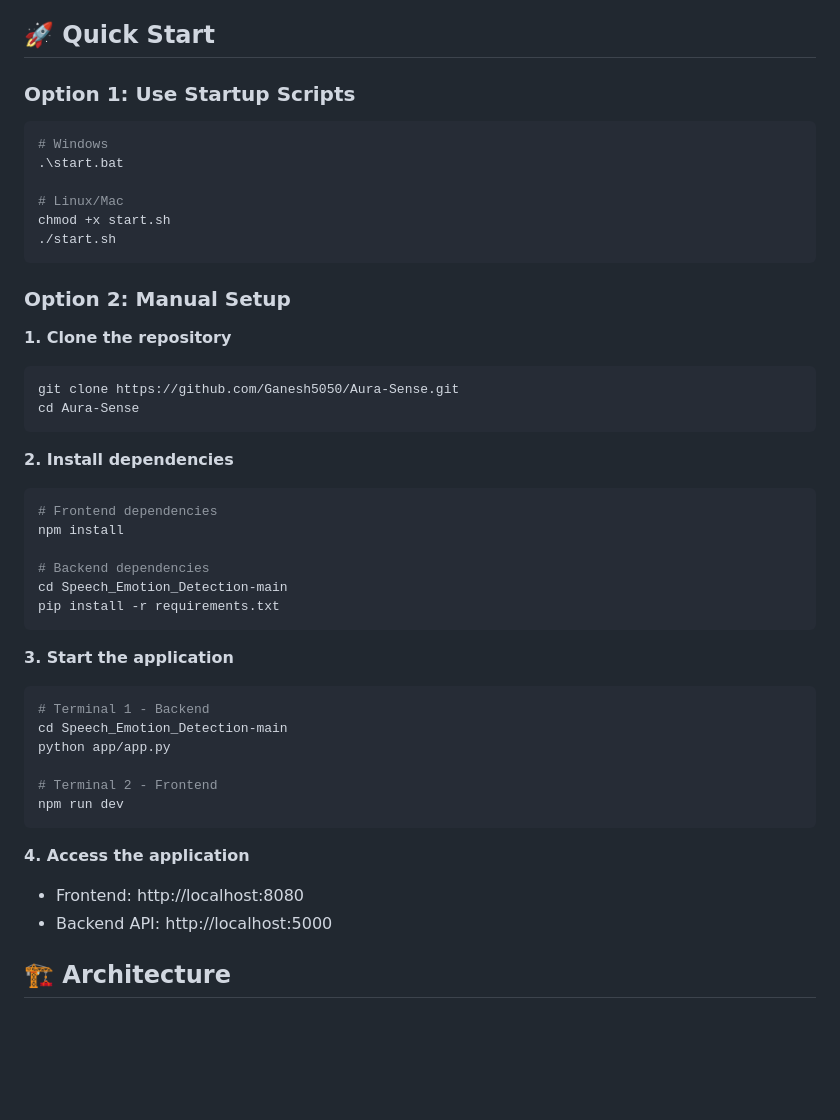
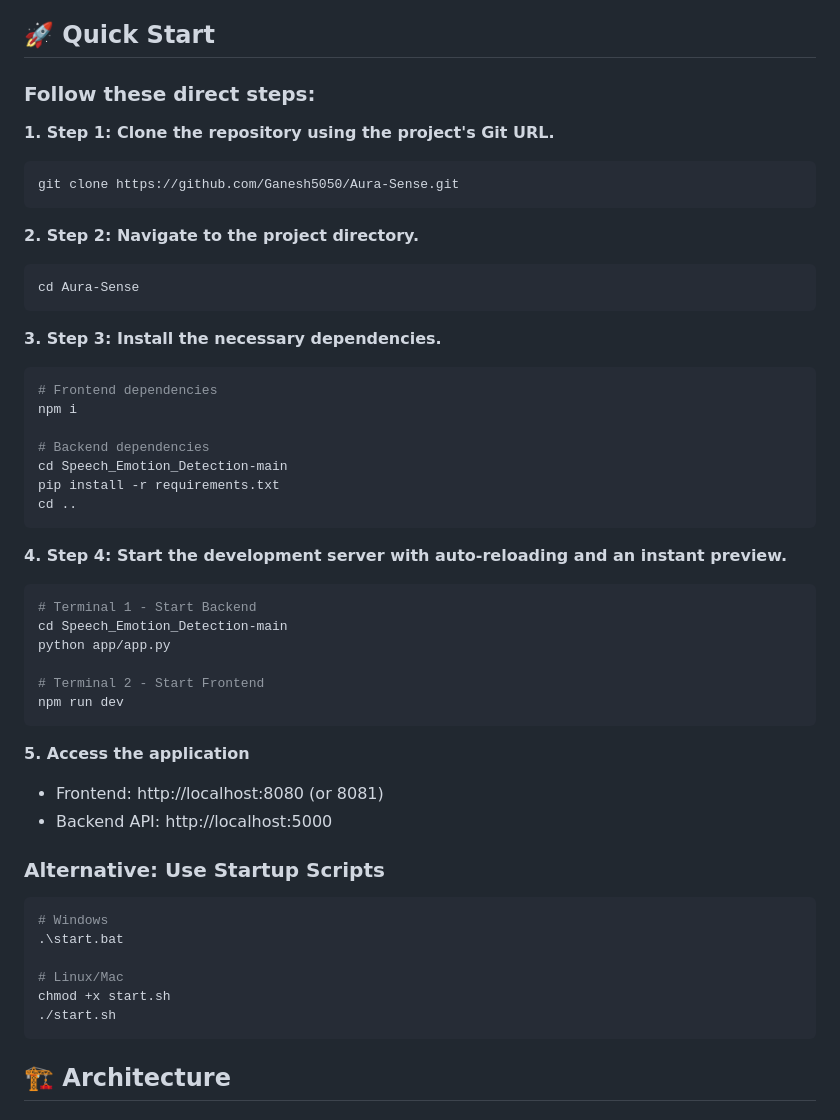
Before and after one commit to Ganesh5050/Aura-Sense, a Markdown page: README.md, the part around one of its changes. Rendered like a GitHub page; blank space fills up the shorter version.

Commit message:
Add direct setup steps and additional information to README

````diff
--- a/README.md
+++ b/README.md
@@ -19,7 +19,44 @@ A modern web application that detects emotions from speech using machine learnin
 
 ## 🚀 Quick Start
 
-### Option 1: Use Startup Scripts
+### **Follow these direct steps:**
+
+**1. Step 1: Clone the repository using the project's Git URL.**
+```bash
+git clone https://github.com/Ganesh5050/Aura-Sense.git
+```
+
+**2. Step 2: Navigate to the project directory.**
+```bash
+cd Aura-Sense
+```
+
+**3. Step 3: Install the necessary dependencies.**
+```bash
+# Frontend dependencies
+npm i
+
+# Backend dependencies
+cd Speech_Emotion_Detection-main
+pip install -r requirements.txt
+cd ..
+```
+
+**4. Step 4: Start the development server with auto-reloading and an instant preview.**
+```bash
+# Terminal 1 - Start Backend
+cd Speech_Emotion_Detection-main
+python app/app.py
+
+# Terminal 2 - Start Frontend
+npm run dev
+```
+
+**5. Access the application**
+- Frontend: http://localhost:8080 (or 8081)
+- Backend API: http://localhost:5000
+
+### Alternative: Use Startup Scripts
 ```bash
 # Windows
 .\start.bat
@@ -28,38 +65,6 @@ A modern web application that detects emotions from speech using machine learnin
 chmod +x start.sh
 ./start.sh
 ```
-
-### Option 2: Manual Setup
-
-**1. Clone the repository**
-```bash
-git clone https://github.com/Ganesh5050/Aura-Sense.git
-cd Aura-Sense
-```
-
-**2. Install dependencies**
-```bash
-# Frontend dependencies
-npm install
-
-# Backend dependencies
-cd Speech_Emotion_Detection-main
-pip install -r requirements.txt
-```
-
-**3. Start the application**
-```bash
-# Terminal 1 - Backend
-cd Speech_Emotion_Detection-main
-python app/app.py
-
-# Terminal 2 - Frontend
-npm run dev
-```
-
-**4. Access the application**
-- Frontend: http://localhost:8080
-- Backend API: http://localhost:5000
 
 ## 🏗️ Architecture
 
````
Also changed, not shown: other parts of README.md (+26 -0 lines).
